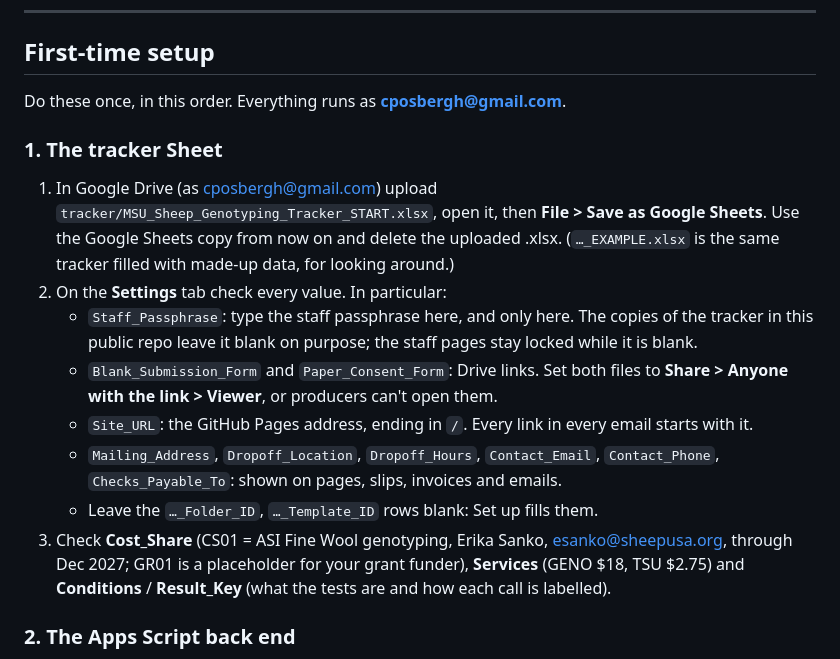
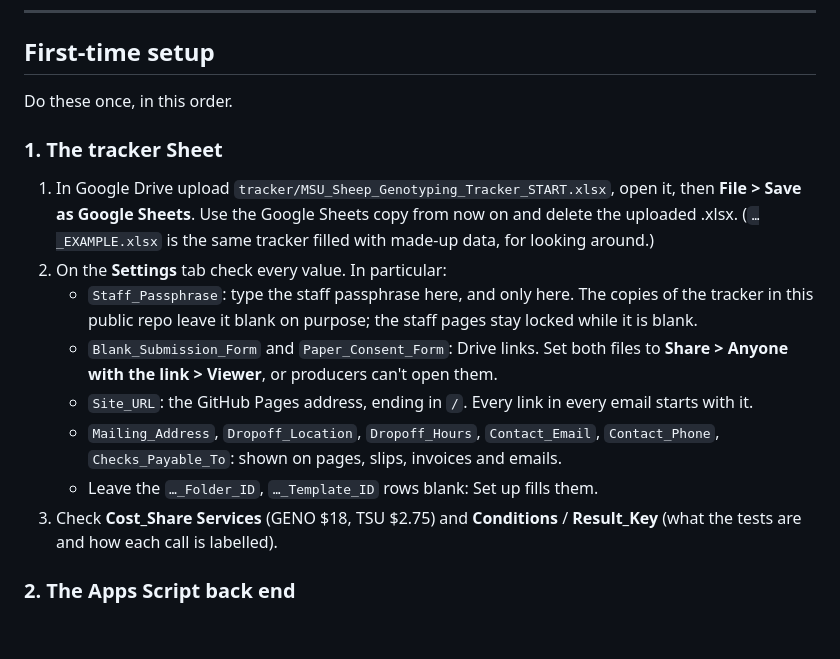
Before and after one commit to CJPosbergh/MSUSheepGenotyping, a Markdown page: README.md, the part around the change. GitHub-like rendering; blank space fills up the shorter version.

```diff
--- a/README.md
+++ b/README.md
@@ -32,17 +32,17 @@ Submission statuses: Submitted → Received (or On hold) → At lab → Analyzin
 
 ## First-time setup
 
-Do these once, in this order. Everything runs as **cposbergh@gmail.com**.
+Do these once, in this order.
 
 ### 1. The tracker Sheet
-1. In Google Drive (as cposbergh@gmail.com) upload `tracker/MSU_Sheep_Genotyping_Tracker_START.xlsx`, open it, then **File > Save as Google Sheets**. Use the Google Sheets copy from now on and delete the uploaded .xlsx. (`…_EXAMPLE.xlsx` is the same tracker filled with made-up data, for looking around.)
+1. In Google Drive  upload `tracker/MSU_Sheep_Genotyping_Tracker_START.xlsx`, open it, then **File > Save as Google Sheets**. Use the Google Sheets copy from now on and delete the uploaded .xlsx. (`…_EXAMPLE.xlsx` is the same tracker filled with made-up data, for looking around.)
 2. On the **Settings** tab check every value. In particular:
    - `Staff_Passphrase`: type the staff passphrase here, and only here. The copies of the tracker in this public repo leave it blank on purpose; the staff pages stay locked while it is blank.
    - `Blank_Submission_Form` and `Paper_Consent_Form`: Drive links. Set both files to **Share > Anyone with the link > Viewer**, or producers can't open them.
    - `Site_URL`: the GitHub Pages address, ending in `/`. Every link in every email starts with it.
    - `Mailing_Address`, `Dropoff_Location`, `Dropoff_Hours`, `Contact_Email`, `Contact_Phone`, `Checks_Payable_To`: shown on pages, slips, invoices and emails.
    - Leave the `…_Folder_ID`, `…_Template_ID` rows blank: Set up fills them.
-3. Check **Cost_Share** (CS01 = ASI Fine Wool genotyping, Erika Sanko, esanko@sheepusa.org, through Dec 2027; GR01 is a placeholder for your grant funder), **Services** (GENO $18, TSU $2.75) and **Conditions** / **Result_Key** (what the tests are and how each call is labelled).
+3. Check **Cost_Share**  **Services** (GENO $18, TSU $2.75) and **Conditions** / **Result_Key** (what the tests are and how each call is labelled).
 
 ### 2. The Apps Script back end
 1. In the Sheet: **Extensions > Apps Script**. Name the project "MSU Sheep Genotyping".
```
